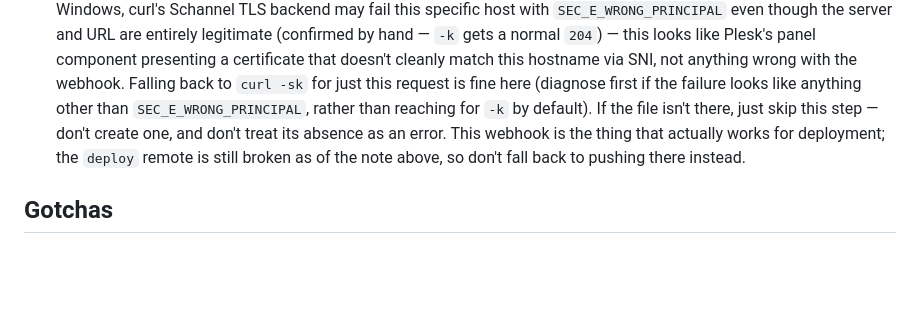
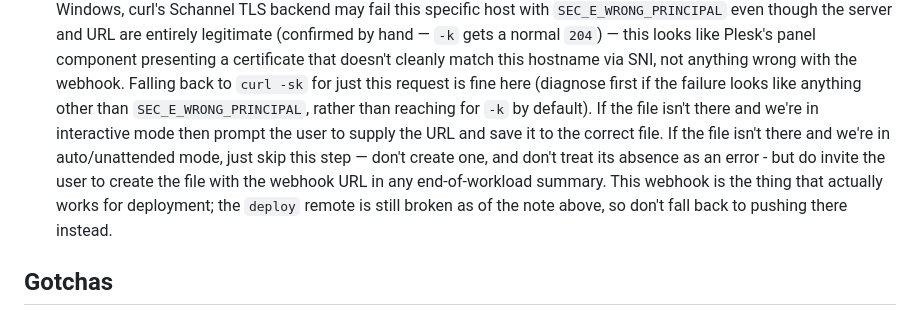
Before and after one commit to almcnicoll/destination-playlist, a Markdown page: CLAUDE.md, the part around one of its changes. Rendered like a GitHub page; blank space fills up the shorter version.

Commit message:
Tweaked CLAUDE instructions

```diff
--- a/CLAUDE.md
+++ b/CLAUDE.md
@@ -211,8 +211,10 @@ loop without re-deriving why it currently works.
   component presenting a certificate that doesn't cleanly match this hostname via SNI, not anything wrong
   with the webhook. Falling back to `curl -sk` for just this request is fine here (diagnose first if the
   failure looks like anything other than `SEC_E_WRONG_PRINCIPAL`, rather than reaching for `-k` by default).
-  If the file isn't there, just skip this step — don't create one, and
-  don't treat its absence as an error. This webhook is the thing that actually works for deployment; the
+  If the file isn't there and we're in interactive mode then prompt the user to supply the URL and save it to
+  the correct file. If the file isn't there and we're in auto/unattended mode, just skip this step — don't create one, and
+  don't treat its absence as an error - but do invite the user to create the file with the webhook URL in any
+  end-of-workload summary. This webhook is the thing that actually works for deployment; the
   `deploy` remote is still broken as of the note above, so don't fall back to pushing there instead.
 
 ## Gotchas
```
Also changed, not shown: other parts of CLAUDE.md (+8 -8 lines).
